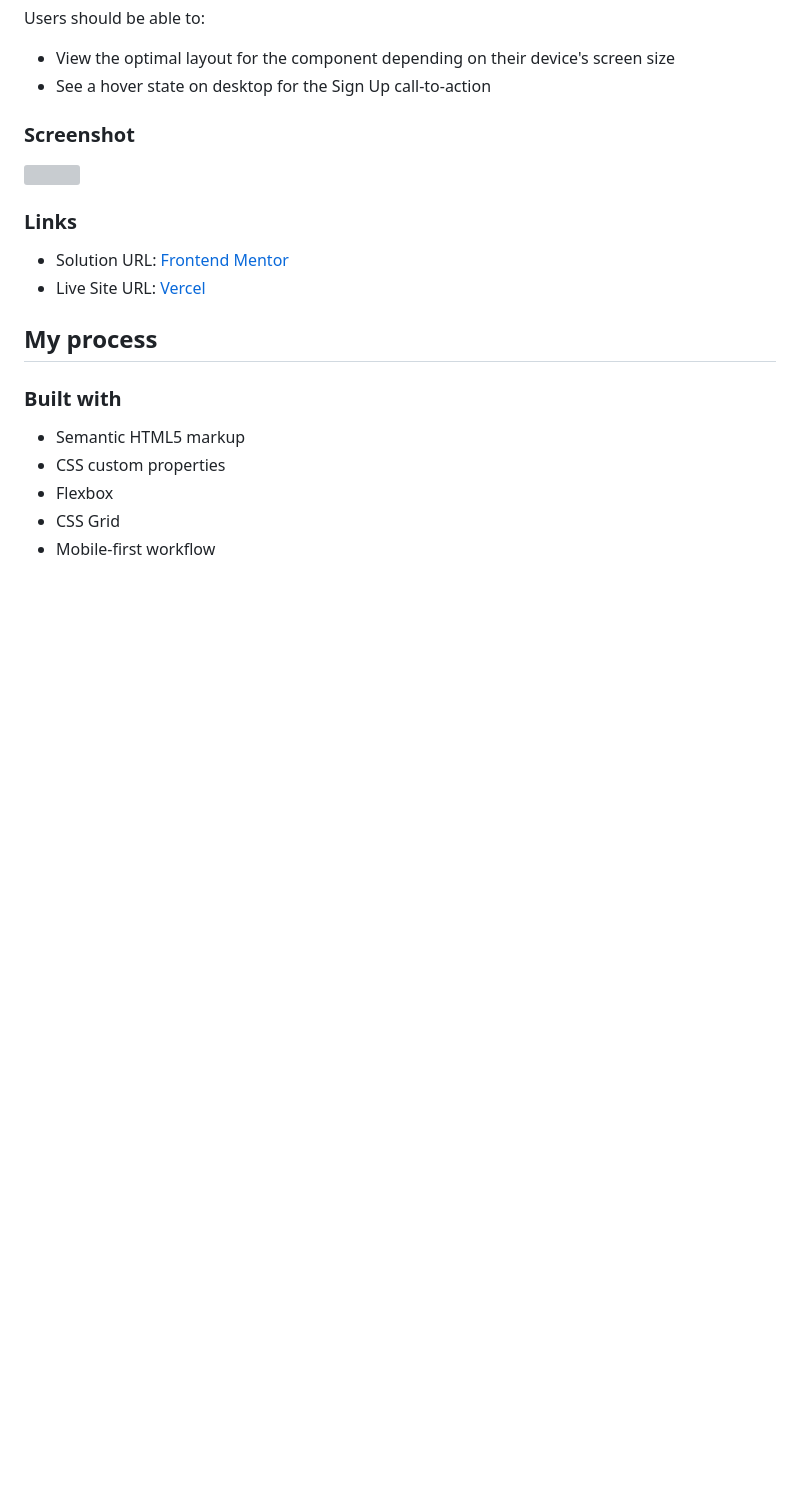
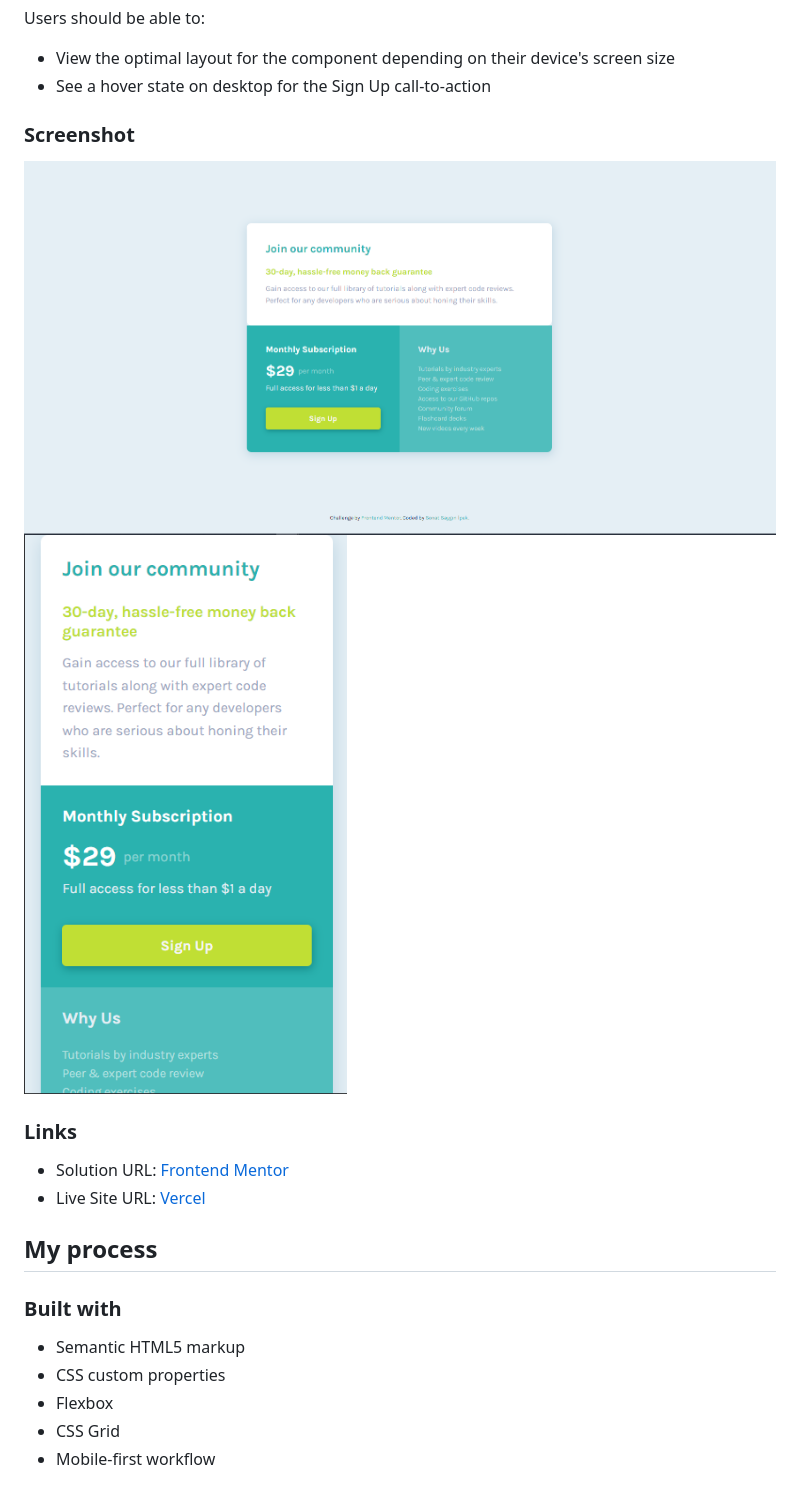
Before and after one commit to sonatipek/single-price-grid-component, a Markdown page: README.md, the part around the change. Rendered like a GitHub page; pictures changed too: desktop.PNG (added), phone.PNG (added); blank space fills up the shorter version; grey boxes are pictures that could not be loaded.

Commit message:
screenshots added and readme.md modyfied

```diff
--- a/README.md
+++ b/README.md
@@ -23,7 +23,8 @@ Users should be able to:
 
 ### Screenshot
 
-![](./screenshot.jpg)
+![](./desktop.PNG)
+![](./phone.PNG)
 
 
 ### Links
```
